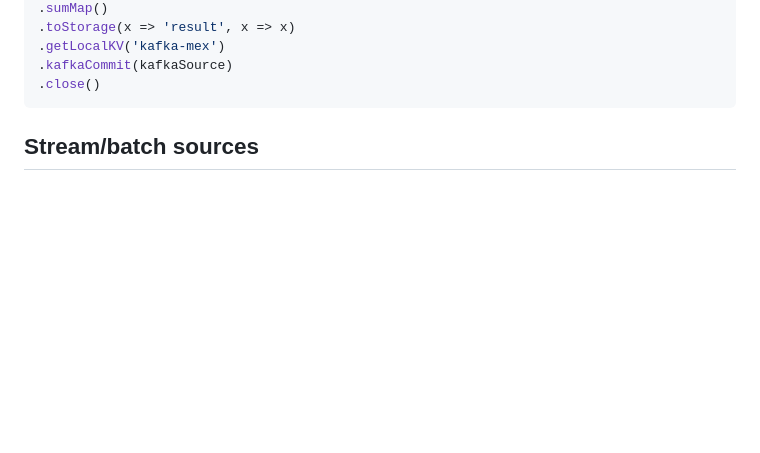
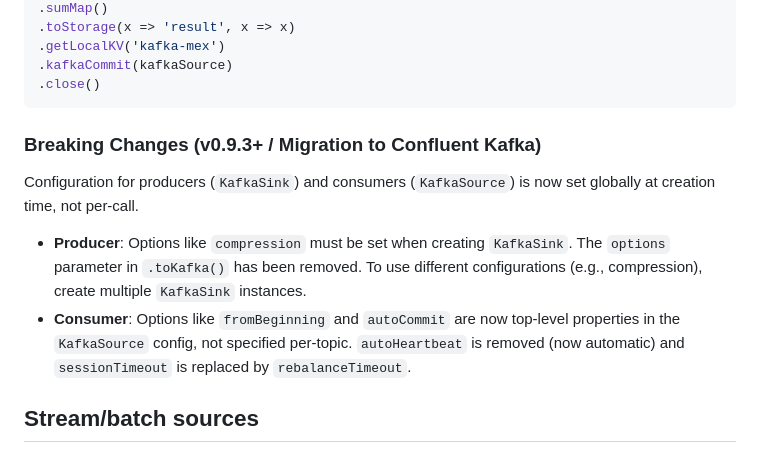
Before and after one commit to smartpricing/alyxstream, a Markdown page: README.md, the part around the change. Drawn GitHub-style; blank space fills up the shorter version.

Commit message:
docs: update README with breaking changes for Kafka migration

````diff
--- a/README.md
+++ b/README.md
@@ -64,6 +64,13 @@ await Task()
 .kafkaCommit(kafkaSource)
 .close()
 ```
+
+### Breaking Changes (v0.9.3+ / Migration to Confluent Kafka)
+
+Configuration for producers (`KafkaSink`) and consumers (`KafkaSource`) is now set globally at creation time, not per-call.
+- **Producer**: Options like `compression` must be set when creating `KafkaSink`. The `options` parameter in `.toKafka()` has been removed. To use different configurations (e.g., compression), create multiple `KafkaSink` instances.
+- **Consumer**: Options like `fromBeginning` and `autoCommit` are now top-level properties in the `KafkaSource` config, not specified per-topic. `autoHeartbeat` is removed (now automatic) and `sessionTimeout` is replaced by `rebalanceTimeout`.
+
 
 ## Stream/batch sources  <a name="sources"></a>
 
````
